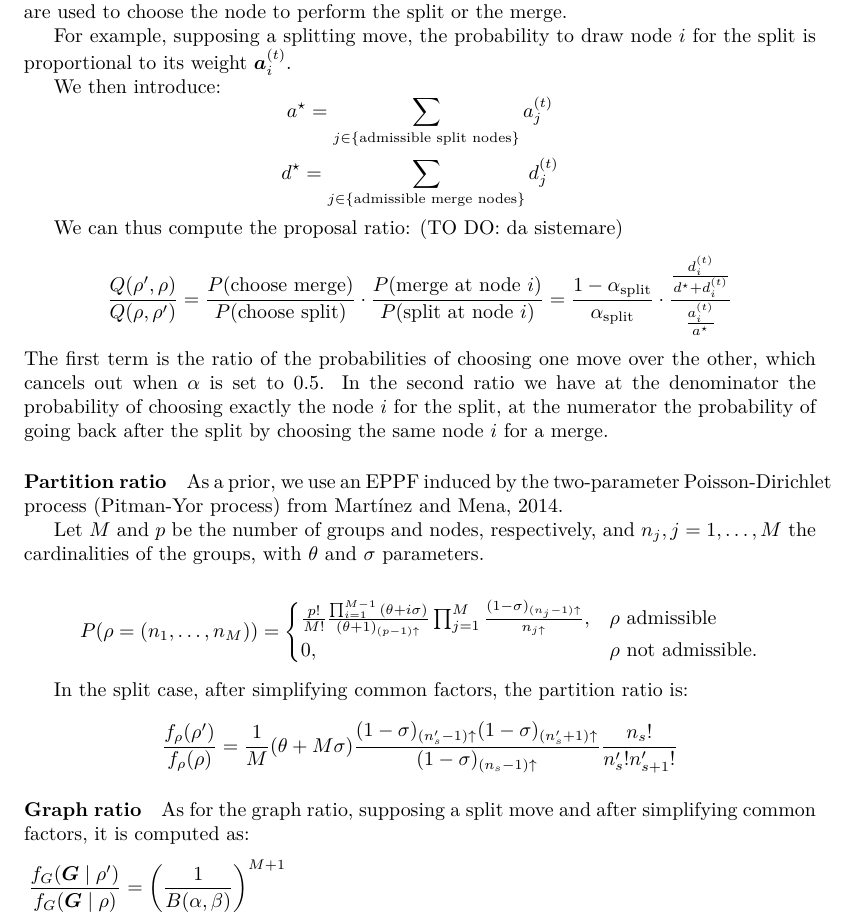
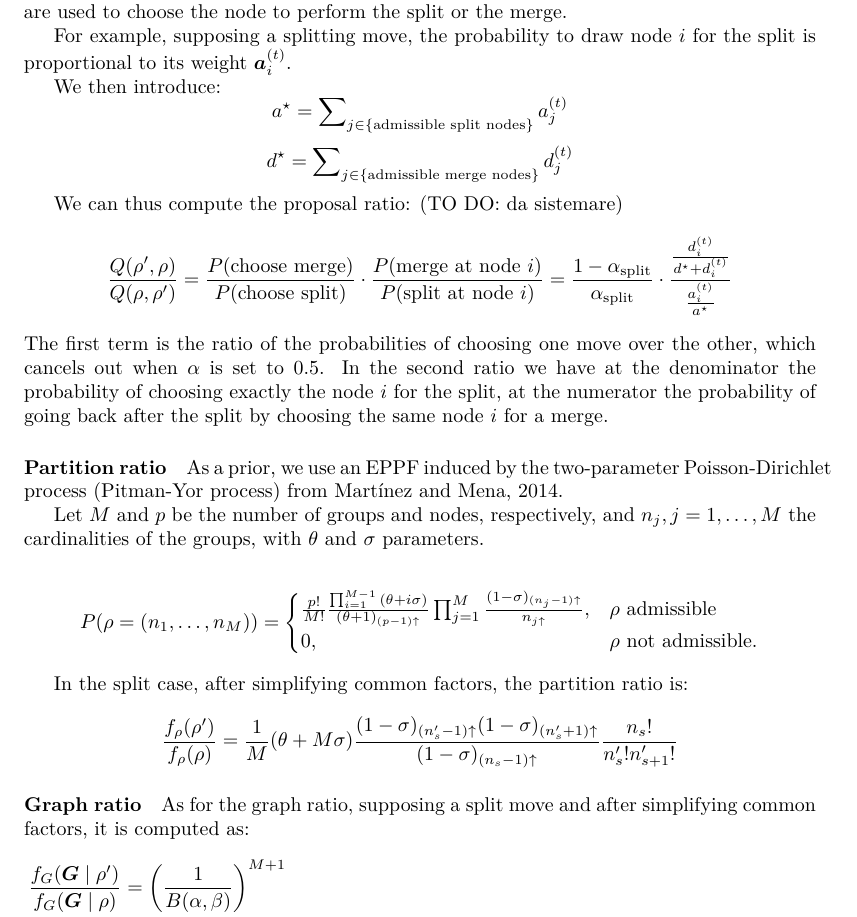
Before and after one commit to teobucci/bayesian-statistics-project, a LaTeX paper (report/main.tex, which reads report/content.tex): part of page 5 of 9, cut so that both start at the same text. Compiled offline with XeLaTeX.

Commit message:
nolimits in the summation

```diff
--- a/report/content.tex
+++ b/report/content.tex
@@ -96,7 +96,7 @@ To compute the proposal ratio we first need to introduce two $(p-1)$ dimensional
 
 For example, supposing a splitting move, the probability to draw node $i$ for the split is proportional to its weight $\bm{a}_{i}^{(t)}$.
 
- We then introduce: $$a^{\star} = \sum_{j\in \{\text{admissible split nodes}\}}{a_{j}^{(t)}}$$  $$d^{\star} = \sum_{j\in \{\text{admissible merge nodes}\}}{d_{j}^{(t)}}$$
+ We then introduce: $$a^{\star} = \sum\nolimits_{j\in \{\text{admissible split nodes}\}}{a_{j}^{(t)}}$$  $$d^{\star} = \sum\nolimits_{j\in \{\text{admissible merge nodes}\}}{d_{j}^{(t)}}$$
 
 We can thus compute the proposal ratio: (TO DO: da sistemare)
 \[
```
